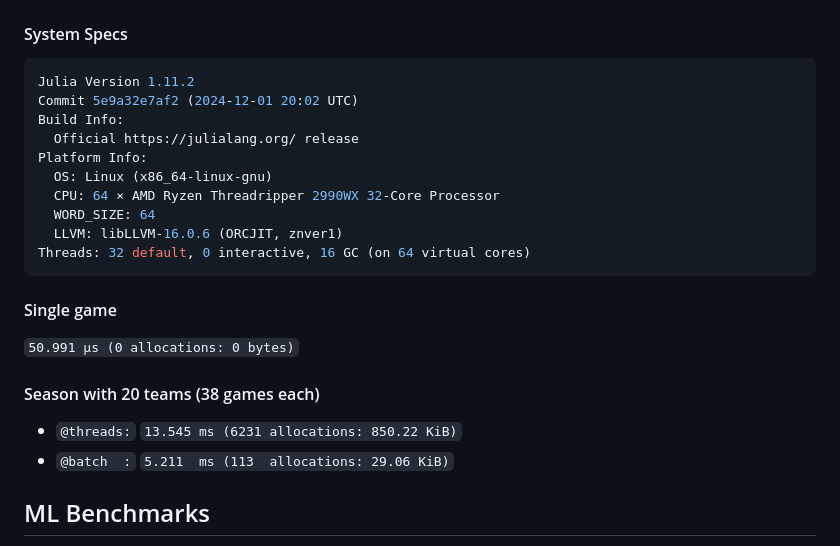
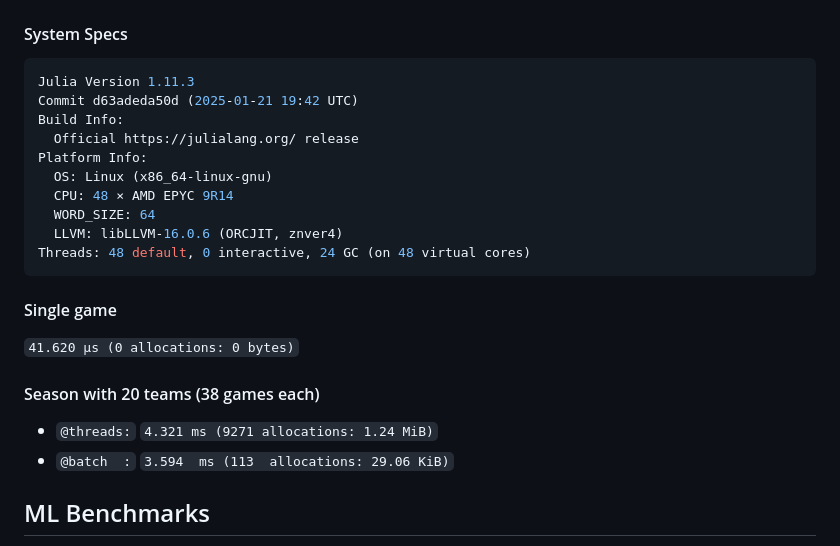
Before and after one commit to tetrakai1/SoccerManager.jl, a Markdown page: README.md, the part around the change. Rendered like a GitHub page.

Commit message:
Updated Benchmark System Specs

````diff
--- a/README.md
+++ b/README.md
@@ -111,22 +111,22 @@ julia> ]
 ## Performance Benchmarks
 #### System Specs
 ```bash
-Julia Version 1.11.2
-Commit 5e9a32e7af2 (2024-12-01 20:02 UTC)
+Julia Version 1.11.3
+Commit d63adeda50d (2025-01-21 19:42 UTC)
 Build Info:
   Official https://julialang.org/ release
 Platform Info:
   OS: Linux (x86_64-linux-gnu)
-  CPU: 64 × AMD Ryzen Threadripper 2990WX 32-Core Processor
+  CPU: 48 × AMD EPYC 9R14
   WORD_SIZE: 64
-  LLVM: libLLVM-16.0.6 (ORCJIT, znver1)
-Threads: 32 default, 0 interactive, 16 GC (on 64 virtual cores)
+  LLVM: libLLVM-16.0.6 (ORCJIT, znver4)
+Threads: 48 default, 0 interactive, 24 GC (on 48 virtual cores)
 ```
 #### Single game
-`50.991 μs (0 allocations: 0 bytes)`
+`41.620 μs (0 allocations: 0 bytes)`
 #### Season with 20 teams (38 games each)
-- `@threads:` `13.545 ms (6231 allocations: 850.22 KiB)`
-- `@batch  :` `5.211  ms (113  allocations: 29.06 KiB)`
+- `@threads:` `4.321 ms (9271 allocations: 1.24 MiB)`
+- `@batch  :` `3.594  ms (113  allocations: 29.06 KiB)`
 
 ## ML Benchmarks
 The algorithm in [fitratings.jl](examples/fitratings.jl) was used to select player skill ratings according to how well the season-end stats fit those from a baseline/ground-truth season.
````
